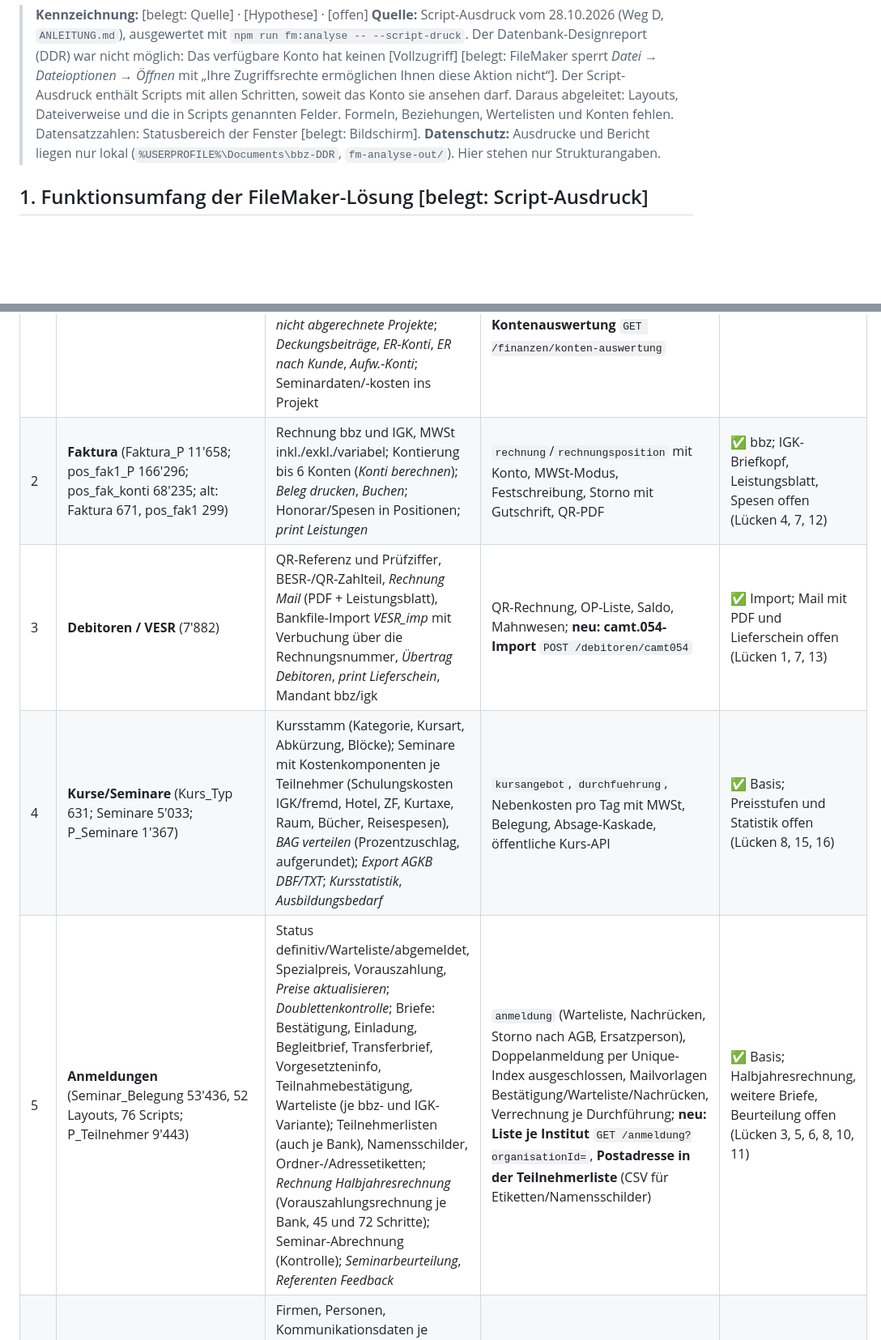
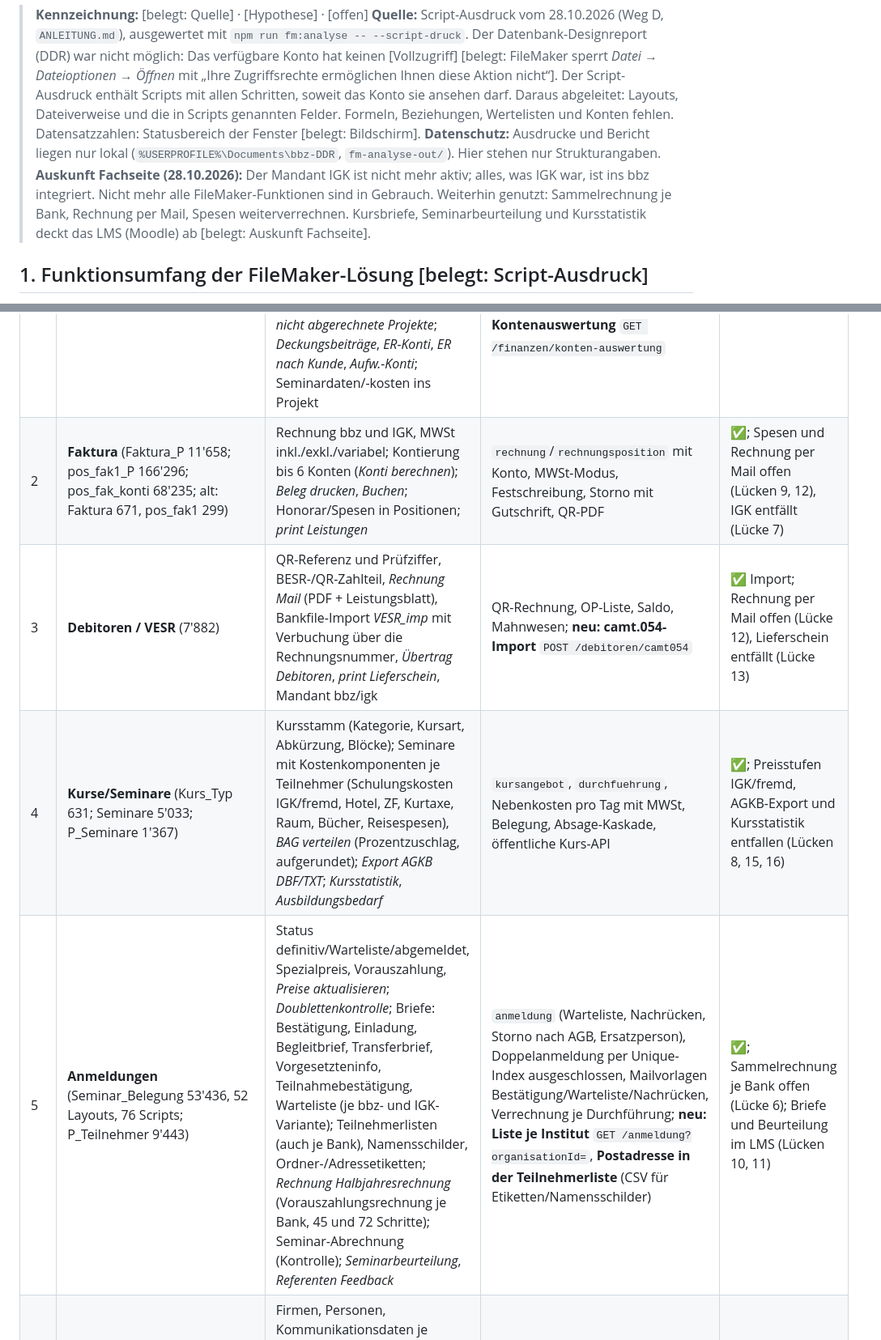
Before and after one commit to markusbaechler/bbz-ERP, a Markdown page: docs/filemaker-analyse/FUNKTIONSUMFANG-STAND.md, 2 parts joined by grey strips. Shown at 81% size. GitHub-like rendering; blank space fills up the shorter version.

```diff
--- a/docs/filemaker-analyse/FUNKTIONSUMFANG-STAND.md
+++ b/docs/filemaker-analyse/FUNKTIONSUMFANG-STAND.md
@@ -3,6 +3,7 @@
 > **Kennzeichnung:** [belegt: Quelle] · [Hypothese] · [offen]
 > **Quelle:** Script-Ausdruck vom 28.10.2026 (Weg D, `ANLEITUNG.md`), ausgewertet mit `npm run fm:analyse -- --script-druck`. Der Datenbank-Designreport (DDR) war nicht möglich: Das verfügbare Konto hat keinen [Vollzugriff] [belegt: FileMaker sperrt *Datei → Dateioptionen → Öffnen* mit „Ihre Zugriffsrechte ermöglichen Ihnen diese Aktion nicht“]. Der Script-Ausdruck enthält Scripts mit allen Schritten, soweit das Konto sie ansehen darf. Daraus abgeleitet: Layouts, Dateiverweise und die in Scripts genannten Felder. Formeln, Beziehungen, Wertelisten und Konten fehlen. Datensatzzahlen: Statusbereich der Fenster [belegt: Bildschirm].
 > **Datenschutz:** Ausdrucke und Bericht liegen nur lokal (`%USERPROFILE%\Documents\bbz-DDR`, `fm-analyse-out/`). Hier stehen nur Strukturangaben.
+> **Auskunft Fachseite (28.10.2026):** Der Mandant IGK ist nicht mehr aktiv; alles, was IGK war, ist ins bbz integriert. Nicht mehr alle FileMaker-Funktionen sind in Gebrauch. Weiterhin genutzt: Sammelrechnung je Bank, Rechnung per Mail, Spesen weiterverrechnen. Kursbriefe, Seminarbeurteilung und Kursstatistik deckt das LMS (Moodle) ab [belegt: Auskunft Fachseite].
 
 ## 1. Funktionsumfang der FileMaker-Lösung [belegt: Script-Ausdruck]
 
@@ -11,10 +12,10 @@ Die Lösung („IGK-Kurs-Informations-System“ / MacOffice, Entwickler INCON) b
 | # | Bereich (Dateien, Datensätze) | Funktionen laut Scripts | Ablösung im ERP | Status |
 |---|---|---|---|---|
 | 1 | **Projekte** (Projekte 5'020; Schritte 24'124; Wochenplan; Referenten_P 24) | Projekt_Nr./Jahr/Kürzel, Ertrags- und Aufwandkonto, Budget; Projektschritte mit Datum, Referent, Ort, „abgerechnet“; *Termine Fortsetzung* (Jahresfortführung, 77 Schritte); Wochenplan je Referent; *Projekt-Abrechnung (mehrere)*, *nicht abgerechnete Projekte*; *Deckungsbeiträge*, *ER-Konti*, *ER nach Kunde*, *Aufw.-Konti*; Seminardaten/-kosten ins Projekt | `projekt` + PM (Phasen, Aufgaben, Zeit, Cockpit/Deckungsbeitrag je Projekt, Fortsetzen); Projektschritte → `einsatz` (Referent, Datum, Honorar, Status); **neu: Kontenauswertung** `GET /finanzen/konten-auswertung` | ✅ (Lücken 2, 9, 14) |
-| 2 | **Faktura** (Faktura_P 11'658; pos_fak1_P 166'296; pos_fak_konti 68'235; alt: Faktura 671, pos_fak1 299) | Rechnung bbz und IGK, MWSt inkl./exkl./variabel; Kontierung bis 6 Konten (*Konti berechnen*); *Beleg drucken*, *Buchen*; Honorar/Spesen in Positionen; *print Leistungen* | `rechnung`/`rechnungsposition` mit Konto, MWSt-Modus, Festschreibung, Storno mit Gutschrift, QR-PDF | ✅ bbz; IGK-Briefkopf, Leistungsblatt, Spesen offen (Lücken 4, 7, 12) |
-| 3 | **Debitoren / VESR** (7'882) | QR-Referenz und Prüfziffer, BESR-/QR-Zahlteil, *Rechnung Mail* (PDF + Leistungsblatt), Bankfile-Import *VESR_imp* mit Verbuchung über die Rechnungsnummer, *Übertrag Debitoren*, *print Lieferschein*, Mandant bbz/igk | QR-Rechnung, OP-Liste, Saldo, Mahnwesen; **neu: camt.054-Import** `POST /debitoren/camt054` | ✅ Import; Mail mit PDF und Lieferschein offen (Lücken 1, 7, 13) |
-| 4 | **Kurse/Seminare** (Kurs_Typ 631; Seminare 5'033; P_Seminare 1'367) | Kursstamm (Kategorie, Kursart, Abkürzung, Blöcke); Seminare mit Kostenkomponenten je Teilnehmer (Schulungskosten IGK/fremd, Hotel, ZF, Kurtaxe, Raum, Bücher, Reisespesen), *BAG verteilen* (Prozentzuschlag, aufgerundet); *Export AGKB DBF/TXT*; *Kursstatistik*, *Ausbildungsbedarf* | `kursangebot`, `durchfuehrung`, Nebenkosten pro Tag mit MWSt, Belegung, Absage-Kaskade, öffentliche Kurs-API | ✅ Basis; Preisstufen und Statistik offen (Lücken 8, 15, 16) |
-| 5 | **Anmeldungen** (Seminar_Belegung 53'436, 52 Layouts, 76 Scripts; P_Teilnehmer 9'443) | Status definitiv/Warteliste/abgemeldet, Spezialpreis, Vorauszahlung, *Preise aktualisieren*; *Doublettenkontrolle*; Briefe: Bestätigung, Einladung, Begleitbrief, Transferbrief, Vorgesetzteninfo, Teilnahmebestätigung, Warteliste (je bbz- und IGK-Variante); Teilnehmerlisten (auch je Bank), Namensschilder, Ordner-/Adressetiketten; *Rechnung Halbjahresrechnung* (Vorauszahlungsrechnung je Bank, 45 und 72 Schritte); Seminar-Abrechnung (Kontrolle); *Seminarbeurteilung*, *Referenten Feedback* | `anmeldung` (Warteliste, Nachrücken, Storno nach AGB, Ersatzperson), Doppelanmeldung per Unique-Index ausgeschlossen, Mailvorlagen Bestätigung/Warteliste/Nachrücken, Verrechnung je Durchführung; **neu: Liste je Institut** `GET /anmeldung?organisationId=`, **Postadresse in der Teilnehmerliste** (CSV für Etiketten/Namensschilder) | ✅ Basis; Halbjahresrechnung, weitere Briefe, Beurteilung offen (Lücken 3, 5, 6, 8, 10, 11) |
+| 2 | **Faktura** (Faktura_P 11'658; pos_fak1_P 166'296; pos_fak_konti 68'235; alt: Faktura 671, pos_fak1 299) | Rechnung bbz und IGK, MWSt inkl./exkl./variabel; Kontierung bis 6 Konten (*Konti berechnen*); *Beleg drucken*, *Buchen*; Honorar/Spesen in Positionen; *print Leistungen* | `rechnung`/`rechnungsposition` mit Konto, MWSt-Modus, Festschreibung, Storno mit Gutschrift, QR-PDF | ✅; Spesen und Rechnung per Mail offen (Lücken 9, 12), IGK entfällt (Lücke 7) |
+| 3 | **Debitoren / VESR** (7'882) | QR-Referenz und Prüfziffer, BESR-/QR-Zahlteil, *Rechnung Mail* (PDF + Leistungsblatt), Bankfile-Import *VESR_imp* mit Verbuchung über die Rechnungsnummer, *Übertrag Debitoren*, *print Lieferschein*, Mandant bbz/igk | QR-Rechnung, OP-Liste, Saldo, Mahnwesen; **neu: camt.054-Import** `POST /debitoren/camt054` | ✅ Import; Rechnung per Mail offen (Lücke 12), Lieferschein entfällt (Lücke 13) |
+| 4 | **Kurse/Seminare** (Kurs_Typ 631; Seminare 5'033; P_Seminare 1'367) | Kursstamm (Kategorie, Kursart, Abkürzung, Blöcke); Seminare mit Kostenkomponenten je Teilnehmer (Schulungskosten IGK/fremd, Hotel, ZF, Kurtaxe, Raum, Bücher, Reisespesen), *BAG verteilen* (Prozentzuschlag, aufgerundet); *Export AGKB DBF/TXT*; *Kursstatistik*, *Ausbildungsbedarf* | `kursangebot`, `durchfuehrung`, Nebenkosten pro Tag mit MWSt, Belegung, Absage-Kaskade, öffentliche Kurs-API | ✅; Preisstufen IGK/fremd, AGKB-Export und Kursstatistik entfallen (Lücken 8, 15, 16) |
+| 5 | **Anmeldungen** (Seminar_Belegung 53'436, 52 Layouts, 76 Scripts; P_Teilnehmer 9'443) | Status definitiv/Warteliste/abgemeldet, Spezialpreis, Vorauszahlung, *Preise aktualisieren*; *Doublettenkontrolle*; Briefe: Bestätigung, Einladung, Begleitbrief, Transferbrief, Vorgesetzteninfo, Teilnahmebestätigung, Warteliste (je bbz- und IGK-Variante); Teilnehmerlisten (auch je Bank), Namensschilder, Ordner-/Adressetiketten; *Rechnung Halbjahresrechnung* (Vorauszahlungsrechnung je Bank, 45 und 72 Schritte); Seminar-Abrechnung (Kontrolle); *Seminarbeurteilung*, *Referenten Feedback* | `anmeldung` (Warteliste, Nachrücken, Storno nach AGB, Ersatzperson), Doppelanmeldung per Unique-Index ausgeschlossen, Mailvorlagen Bestätigung/Warteliste/Nachrücken, Verrechnung je Durchführung; **neu: Liste je Institut** `GET /anmeldung?organisationId=`, **Postadresse in der Teilnehmerliste** (CSV für Etiketten/Namensschilder) | ✅; Sammelrechnung je Bank offen (Lücke 6); Briefe und Beurteilung im LMS (Lücken 10, 11) |
 | 6 | **Adressen/CRM** (Adressen 937; Personen 2'041; Kommunik 1'722; Teilnehmer 16'280; Banken 431; Filialen 1'588; Adr_Typ 13; Story 0; PLZ 4'353) | Firmen, Personen, Kommunikationsdaten je Person, Banken mit Rechnungsanschrift und Filialen, Adresstypen (Kunde/Interessent A–C, Lieferant, Hotel …), Next-Step-Liste, abgelaufene Termine, Adresslisten, Umschläge, *wählen* (Telefon) | `organisation`/`kontakt` mit Kategorie und Klassifizierung A/B/C, Wiedervorlagen, 360°-Sicht, `tel:`/`mailto:`-Links | ✅; Filialen teilweise (Lücke 17) |
 | 7 | **Korrespondenz/Textvorlagen** (Korresp 49; Briefe_P 32; Briefe 55; Vermerk 9) | Serienbrief, Kurzbrief, Fax, Mail, Korrekturlesen; Textvorlagen | `aktivitaet` (Briefe/E-Mails protokolliert), Mail-Vorlagen über Outbox, CSV-Exporte | ✅ Basis; Briefvorlagen-Editor offen (Lücke 10) |
 | 8 | **Stammdaten** (Konti 123; MWSt 4: 0 / 2.6 / 3.8 / 8.1 %; Standard) | Kontenplan, MWSt-Codes, Lizenznehmer, Bankverbindung, Grussformel | `konto`, `mwst_satz` (historisiert), Creditor-Konfiguration | ✅ |
```
Also changed, not shown: other parts of docs/filemaker-analyse/FUNKTIONSUMFANG-STAND.md (+14 -12 lines), HANDOVER.md (+2 -9 lines).
